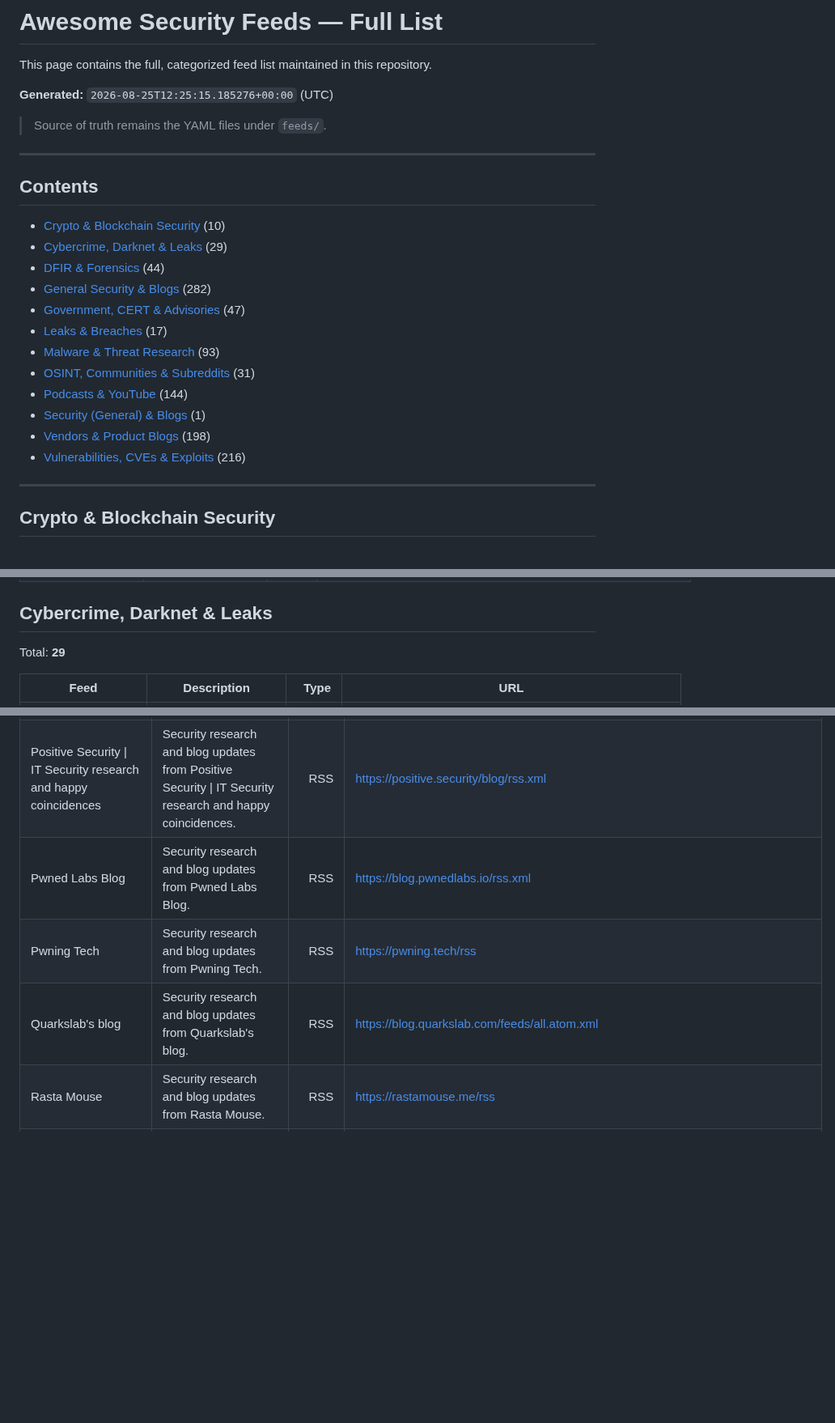
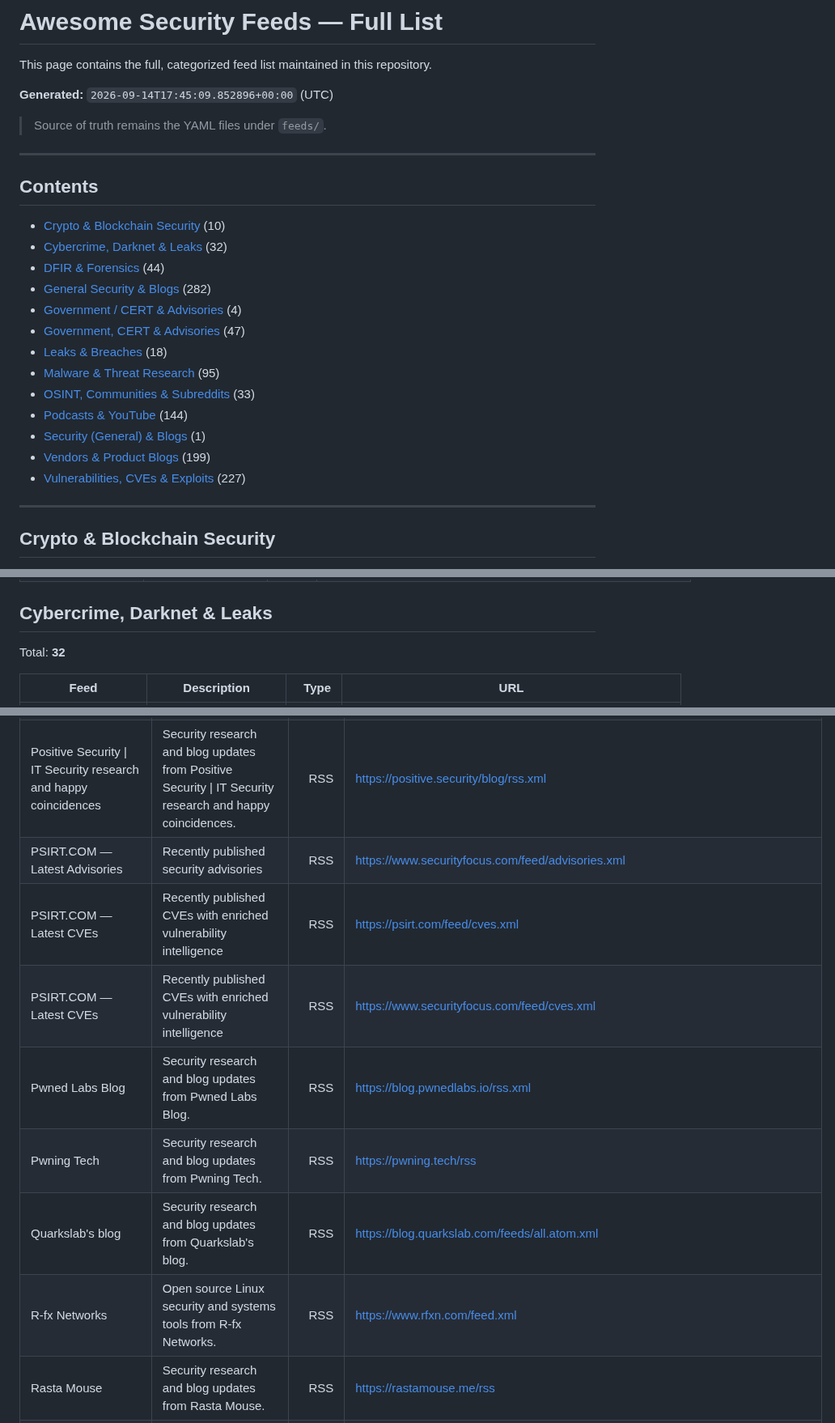
Before and after one commit to clivoa/awesome-security-feeds, a Markdown page: docs/awesome-feeds.md, 3 parts joined by grey strips. Shown at 81% size. GitHub-like rendering; blank space fills up the shorter version.

Commit message:
docs: update awesome feed table

```diff
--- a/docs/awesome-feeds.md
+++ b/docs/awesome-feeds.md
@@ -2,7 +2,7 @@
 
 This page contains the full, categorized feed list maintained in this repository.
 
-**Generated:** `2026-08-25T12:25:15.185276+00:00` (UTC)
+**Generated:** `2026-09-14T17:45:09.852896+00:00` (UTC)
 
 > Source of truth remains the YAML files under `feeds/`.
 
@@ -12,17 +12,18 @@ This page contains the full, categorized feed list maintained in this repository
 ## Contents
 
 - [Crypto & Blockchain Security](#crypto-blockchain-security) (10)
-- [Cybercrime, Darknet & Leaks](#cybercrime-darknet-leaks) (29)
+- [Cybercrime, Darknet & Leaks](#cybercrime-darknet-leaks) (32)
 - [DFIR & Forensics](#dfir-forensics) (44)
 - [General Security & Blogs](#general-security-blogs) (282)
+- [Government / CERT & Advisories](#government-cert-advisories) (4)
 - [Government, CERT & Advisories](#government-cert-advisories) (47)
-- [Leaks & Breaches](#leaks-breaches) (17)
-- [Malware & Threat Research](#malware-threat-research) (93)
-- [OSINT, Communities & Subreddits](#osint-communities-subreddits) (31)
+- [Leaks & Breaches](#leaks-breaches) (18)
+- [Malware & Threat Research](#malware-threat-research) (95)
+- [OSINT, Communities & Subreddits](#osint-communities-subreddits) (33)
 - [Podcasts & YouTube](#podcasts-youtube) (144)
 - [Security (General) & Blogs](#security-general-blogs) (1)
-- [Vendors & Product Blogs](#vendors-product-blogs) (198)
-- [Vulnerabilities, CVEs & Exploits](#vulnerabilities-cves-exploits) (216)
+- [Vendors & Product Blogs](#vendors-product-blogs) (199)
+- [Vulnerabilities, CVEs & Exploits](#vulnerabilities-cves-exploits) (227)
 
 ---
 
@@ -45,7 +46,7 @@ Total: **10**
 
 ## Cybercrime, Darknet & Leaks
 
-Total: **29**
+Total: **32**
 
 | Feed | Description | Type | URL |
 |---|---|---:|---|
@@ -1141,9 +1167,13 @@ Total: **216**
 | Palo Alto Networks Security Advisories | Official security advisories for Palo Alto Networks products. | RSS | <https://security.paloaltonetworks.com/rss.xml> |
 | Percona Database Performance Blog | Updates from Percona Database Performance Blog. | RSS | <https://www.percona.com/blog/feed> |
 | Positive Security \| IT Security research and happy coincidences | Security research and blog updates from Positive Security \| IT Security research and happy coincidences. | RSS | <https://positive.security/blog/rss.xml> |
+| PSIRT.COM — Latest Advisories | Recently published security advisories | RSS | <https://www.securityfocus.com/feed/advisories.xml> |
+| PSIRT.COM — Latest CVEs | Recently published CVEs with enriched vulnerability intelligence | RSS | <https://psirt.com/feed/cves.xml> |
+| PSIRT.COM — Latest CVEs | Recently published CVEs with enriched vulnerability intelligence | RSS | <https://www.securityfocus.com/feed/cves.xml> |
 | Pwned Labs Blog | Security research and blog updates from Pwned Labs Blog. | RSS | <https://blog.pwnedlabs.io/rss.xml> |
 | Pwning Tech | Security research and blog updates from Pwning Tech. | RSS | <https://pwning.tech/rss> |
 | Quarkslab's blog | Security research and blog updates from Quarkslab's blog. | RSS | <https://blog.quarkslab.com/feeds/all.atom.xml> |
+| R-fx Networks | Open source Linux security and systems tools from R-fx Networks. | RSS | <https://www.rfxn.com/feed.xml> |
 | Rasta Mouse | Security research and blog updates from Rasta Mouse. | RSS | <https://rastamouse.me/rss> |
 | RCE Security | Remote Code Execution Techniques and more |  | <https://www.rcesecurity.com/feed> |
 | Recent Commits to aircrack-ng:master | Updates from Recent Commits to aircrack-ng:master covering vulnerabilities, cves. | ATOM | <https://github.com/aircrack-ng/aircrack-ng/commits/master.atom> |
```
Also changed, not shown: other parts of docs/awesome-feeds.md (+32 -5 lines).
